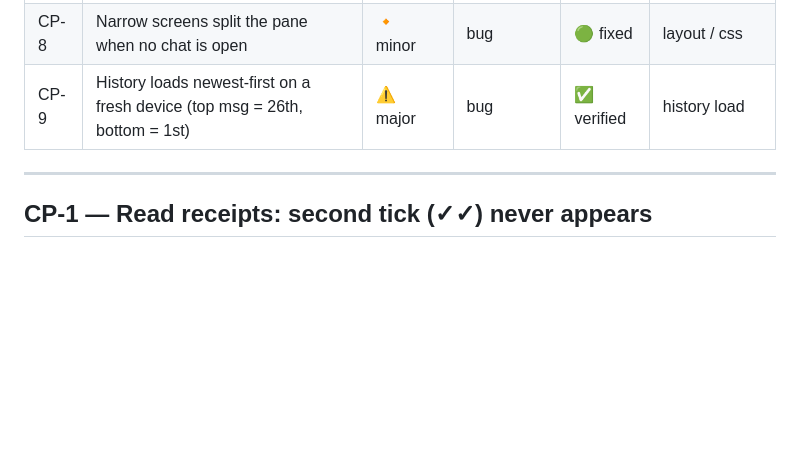
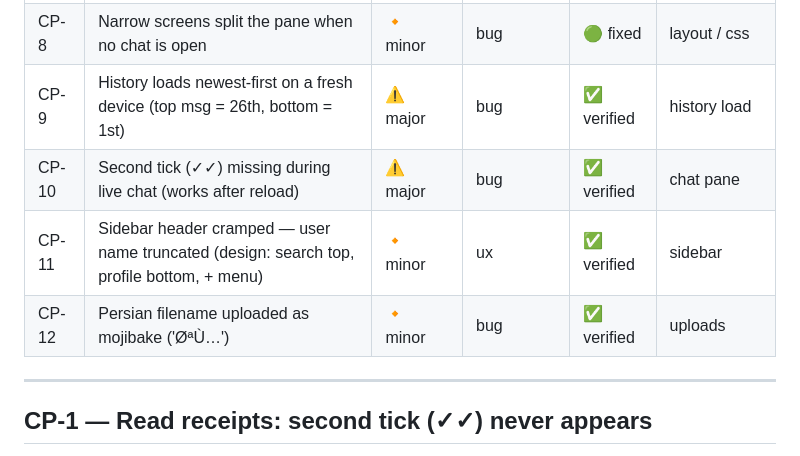
Before and after one commit to XCisCoX/EzChatPulse, a Markdown page: BUGS.md, the part around one of its changes. GitHub-like rendering; blank space fills up the shorter version.

```diff
--- a/BUGS.md
+++ b/BUGS.md
@@ -17,6 +17,9 @@
 | CP-7 | Selected-chat highlight doesn't restore on chat switch | 🔸 minor | bug | ✅ verified | sidebar / css |
 | CP-8 | Narrow screens split the pane when no chat is open | 🔸 minor | bug | 🟢 fixed | layout / css |
 | CP-9 | History loads newest-first on a fresh device (top msg = 26th, bottom = 1st) | ⚠️ major | bug | ✅ verified | history load |
+| CP-10 | Second tick (✓✓) missing during live chat (works after reload) | ⚠️ major | bug | ✅ verified | chat pane |
+| CP-11 | Sidebar header cramped — user name truncated (design: search top, profile bottom, + menu) | 🔸 minor | ux | ✅ verified | sidebar |
+| CP-12 | Persian filename uploaded as mojibake ('ØªÙ…') | 🔸 minor | bug | ✅ verified | uploads |
 
 ---
 
```
Also changed, not shown: other parts of BUGS.md (+40 -0 lines).
